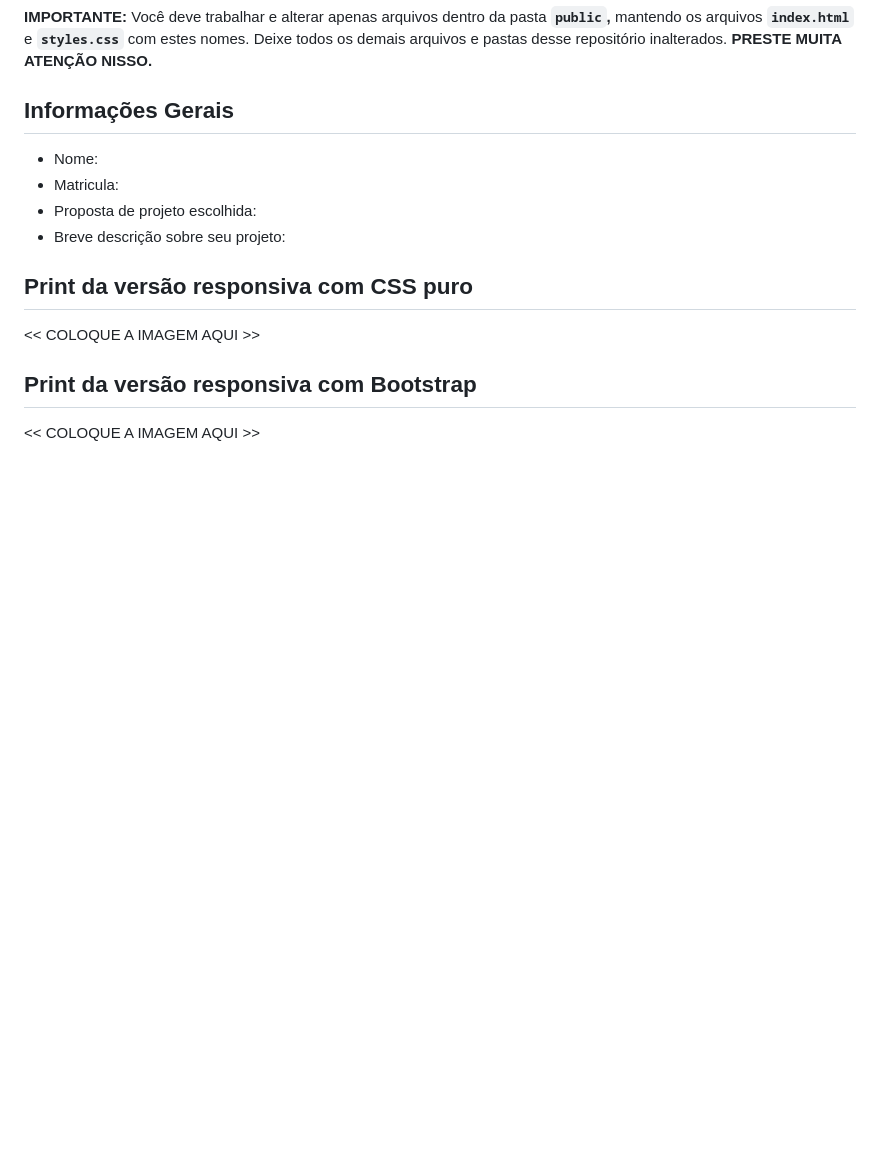
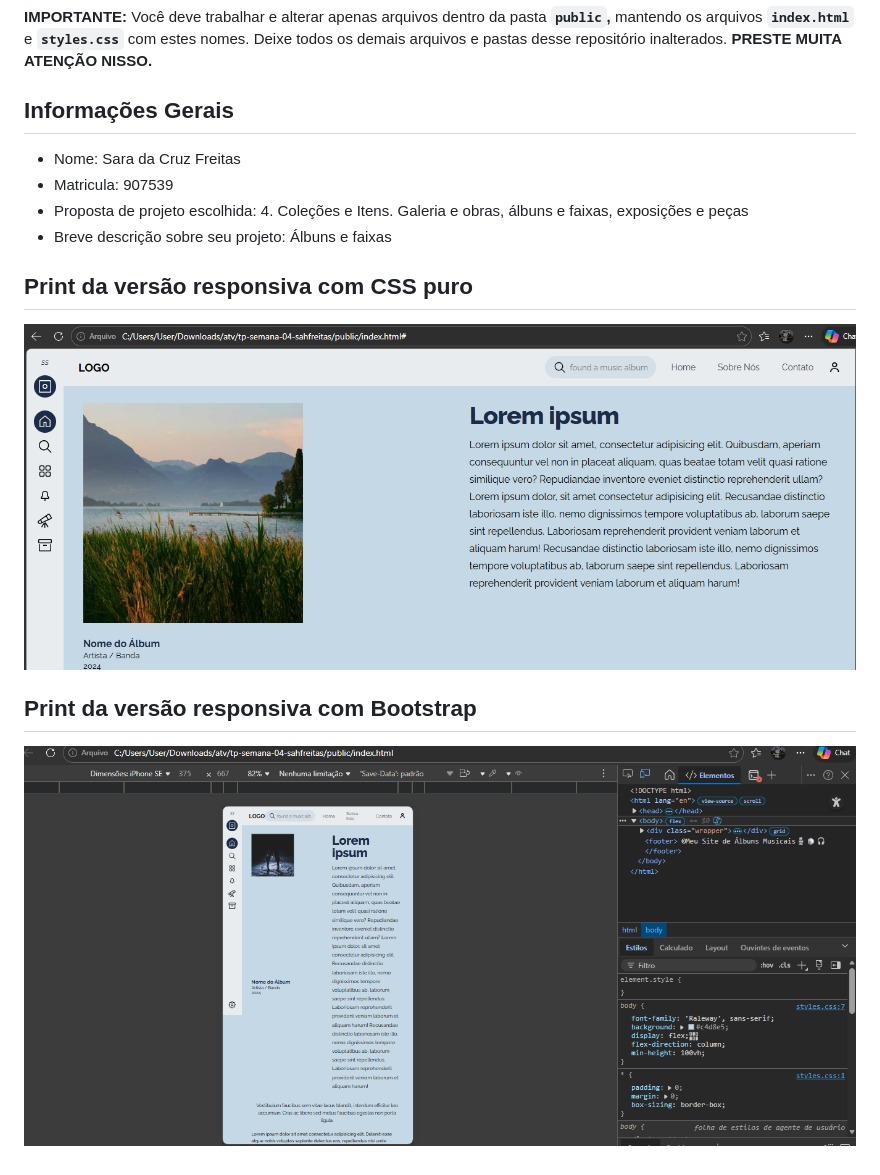
Before and after one commit to sahfreitas/Projeto-construcao, a Markdown page: README.md, the part around the change. Rendered like a GitHub page; pictures changed too: print-bootstrap.png (added), print.png (added); blank space fills up the shorter version.

Commit message:
site

```diff
--- a/README.md
+++ b/README.md
@@ -9,15 +9,16 @@ Nessa atividade,vamos evoluir o projeto para que a home-page funcione bem tanto
 
 ## Informações Gerais
 
-- Nome:
-- Matricula:
-- Proposta de projeto escolhida:
-- Breve descrição sobre seu projeto:
+- Nome: Sara da Cruz Freitas
+- Matricula: 907539
+- Proposta de projeto escolhida: 4. Coleções e Itens. Galeria e obras, álbuns e faixas, exposições e peças
+- Breve descrição sobre seu projeto: Álbuns e faixas
 
 ## Print da versão responsiva com CSS puro
 
-<<  COLOQUE A IMAGEM AQUI >>
+![Print](print.png)
+
 
 ## Print da versão responsiva com Bootstrap
 
-<<  COLOQUE A IMAGEM AQUI >>
+![Print](print-bootstrap.png)
```
Also changed, not shown: 3 other files.
